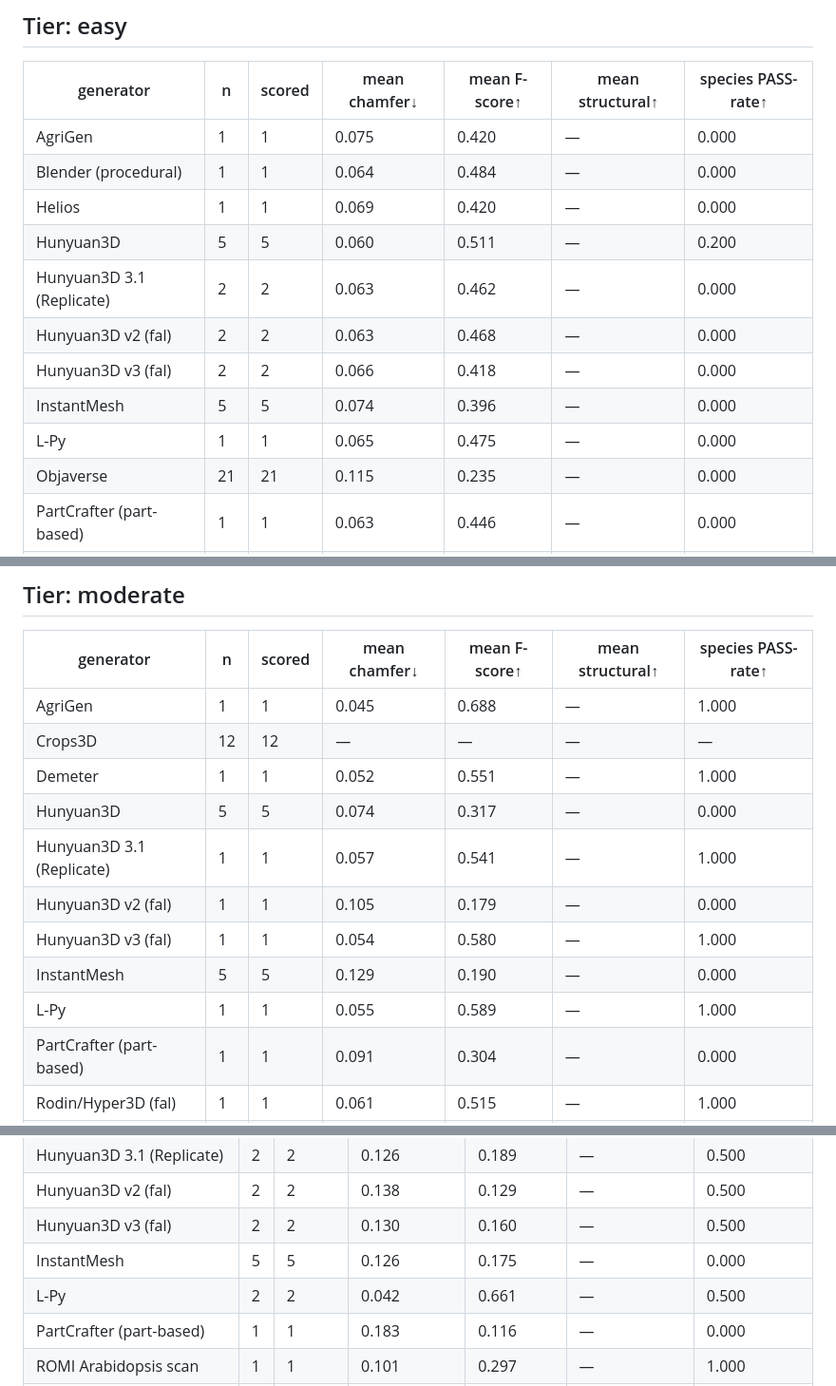
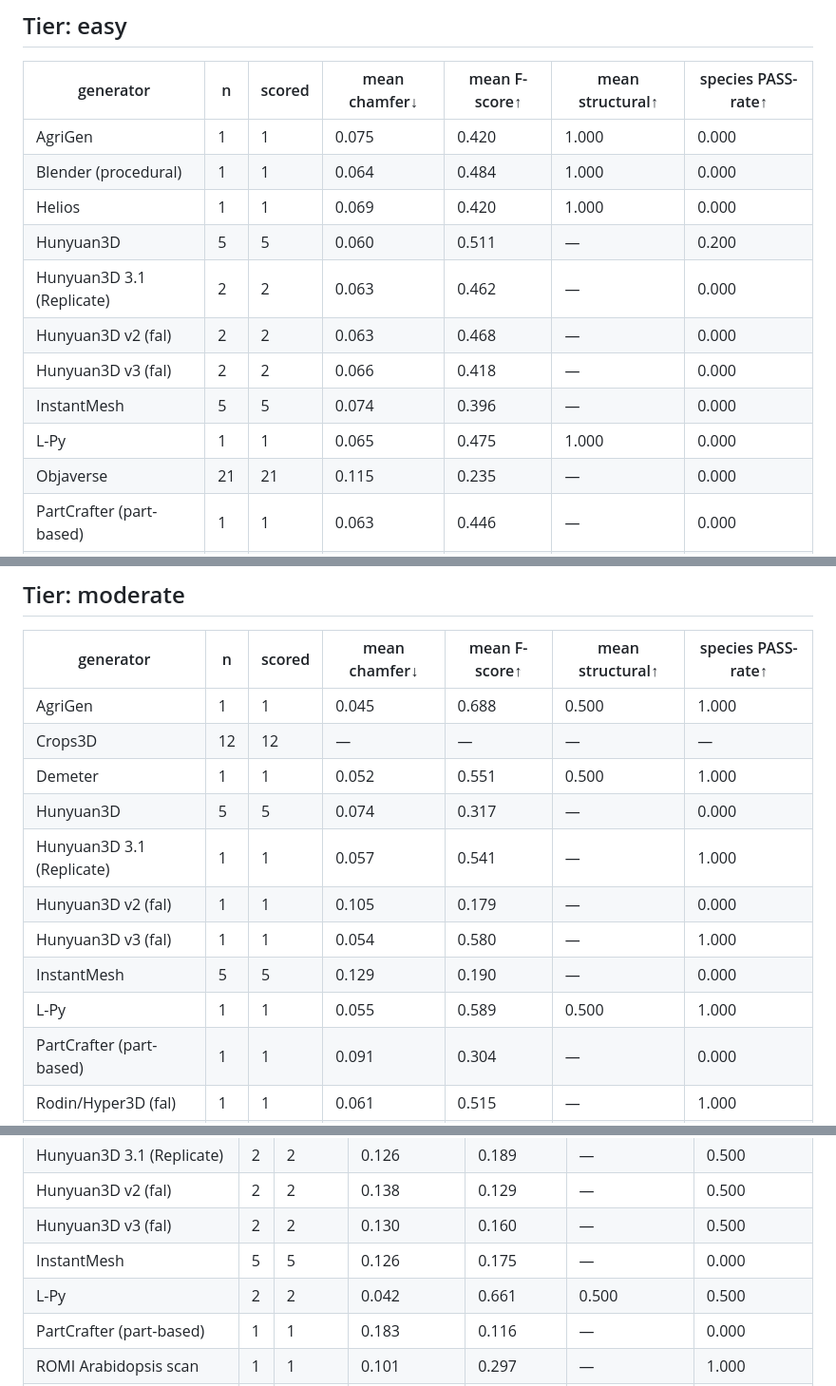
Before and after one commit to musharna/bio3d-arena, a Markdown page: docs/results/2026-06-27-difficulty-scorecard.md, 3 parts joined by grey strips. Shown at 95% size. Rendered like a GitHub page.

Commit message:
docs(difficulty): populate structural column (OrganMetric, 9 structure-known)
Ran score_structure_batch against the live /score_structure: 9 scored / 0 errors
(230 skipped — AI recon methods declare no organ structure, correctly N/A).
mean_structural now fills for procedural/botanical methods (AgriGen, Blender,
Helios, L-Py, Demeter); it degrades 1.0 easy → 0.5 hard, mirroring the chamfer
gradient. Board now complete across chamfer/F-score/structural/species columns.

Co-Authored-By: Claude Opus 4.8 <noreply@anthropic.com>
Claude-Session: https://claude.ai/code/session_01FyQomEqawovL6zzbUkf59e

```diff
--- a/docs/results/2026-06-27-difficulty-scorecard.md
+++ b/docs/results/2026-06-27-difficulty-scorecard.md
@@ -4,15 +4,15 @@
 
 | generator | n | scored | mean chamfer↓ | mean F-score↑ | mean structural↑ | species PASS-rate↑ |
 |---|---|---|---|---|---|---|
-| AgriGen | 1 | 1 | 0.075 | 0.420 | — | 0.000 |
-| Blender (procedural) | 1 | 1 | 0.064 | 0.484 | — | 0.000 |
-| Helios | 1 | 1 | 0.069 | 0.420 | — | 0.000 |
+| AgriGen | 1 | 1 | 0.075 | 0.420 | 1.000 | 0.000 |
+| Blender (procedural) | 1 | 1 | 0.064 | 0.484 | 1.000 | 0.000 |
+| Helios | 1 | 1 | 0.069 | 0.420 | 1.000 | 0.000 |
 | Hunyuan3D | 5 | 5 | 0.060 | 0.511 | — | 0.200 |
 | Hunyuan3D 3.1 (Replicate) | 2 | 2 | 0.063 | 0.462 | — | 0.000 |
 | Hunyuan3D v2 (fal) | 2 | 2 | 0.063 | 0.468 | — | 0.000 |
 | Hunyuan3D v3 (fal) | 2 | 2 | 0.066 | 0.418 | — | 0.000 |
 | InstantMesh | 5 | 5 | 0.074 | 0.396 | — | 0.000 |
-| L-Py | 1 | 1 | 0.065 | 0.475 | — | 0.000 |
+| L-Py | 1 | 1 | 0.065 | 0.475 | 1.000 | 0.000 |
 | Objaverse | 21 | 21 | 0.115 | 0.235 | — | 0.000 |
 | PartCrafter (part-based) | 1 | 1 | 0.063 | 0.446 | — | 0.000 |
 | Plant3D (Salk) | 15 | 15 | 0.088 | 0.323 | — | 0.000 |
@@ -33,15 +33,15 @@
 
 | generator | n | scored | mean chamfer↓ | mean F-score↑ | mean structural↑ | species PASS-rate↑ |
 |---|---|---|---|---|---|---|
-| AgriGen | 1 | 1 | 0.045 | 0.688 | — | 1.000 |
+| AgriGen | 1 | 1 | 0.045 | 0.688 | 0.500 | 1.000 |
 | Crops3D | 12 | 12 | — | — | — | — |
-| Demeter | 1 | 1 | 0.052 | 0.551 | — | 1.000 |
+| Demeter | 1 | 1 | 0.052 | 0.551 | 0.500 | 1.000 |
 | Hunyuan3D | 5 | 5 | 0.074 | 0.317 | — | 0.000 |
 | Hunyuan3D 3.1 (Replicate) | 1 | 1 | 0.057 | 0.541 | — | 1.000 |
 | Hunyuan3D v2 (fal) | 1 | 1 | 0.105 | 0.179 | — | 0.000 |
 | Hunyuan3D v3 (fal) | 1 | 1 | 0.054 | 0.580 | — | 1.000 |
 | InstantMesh | 5 | 5 | 0.129 | 0.190 | — | 0.000 |
-| L-Py | 1 | 1 | 0.055 | 0.589 | — | 1.000 |
+| L-Py | 1 | 1 | 0.055 | 0.589 | 0.500 | 1.000 |
 | PartCrafter (part-based) | 1 | 1 | 0.091 | 0.304 | — | 0.000 |
 | Rodin/Hyper3D (fal) | 1 | 1 | 0.061 | 0.515 | — | 1.000 |
 | Sketchfab — arigura | 1 | 1 | 0.049 | 0.627 | — | 1.000 |
@@ -66,7 +66,7 @@
 | Hunyuan3D v2 (fal) | 2 | 2 | 0.138 | 0.129 | — | 0.500 |
 | Hunyuan3D v3 (fal) | 2 | 2 | 0.130 | 0.160 | — | 0.500 |
 | InstantMesh | 5 | 5 | 0.126 | 0.175 | — | 0.000 |
-| L-Py | 2 | 2 | 0.042 | 0.661 | — | 0.500 |
+| L-Py | 2 | 2 | 0.042 | 0.661 | 0.500 | 0.500 |
 | PartCrafter (part-based) | 1 | 1 | 0.183 | 0.116 | — | 0.000 |
 | ROMI Arabidopsis scan | 1 | 1 | 0.101 | 0.297 | — | 1.000 |
 | Rodin/Hyper3D (fal) | 2 | 2 | 0.098 | 0.303 | — | 0.500 |
```
